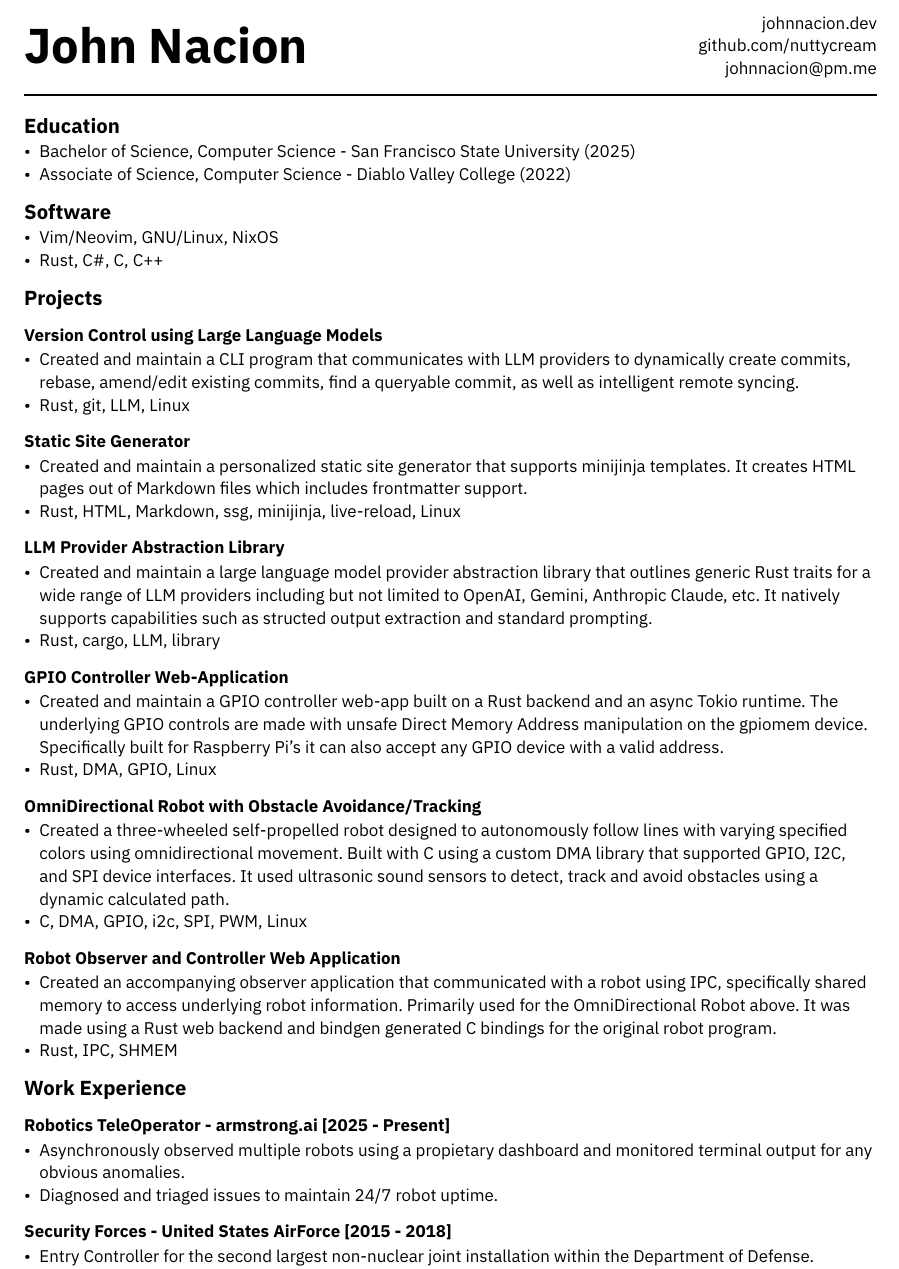
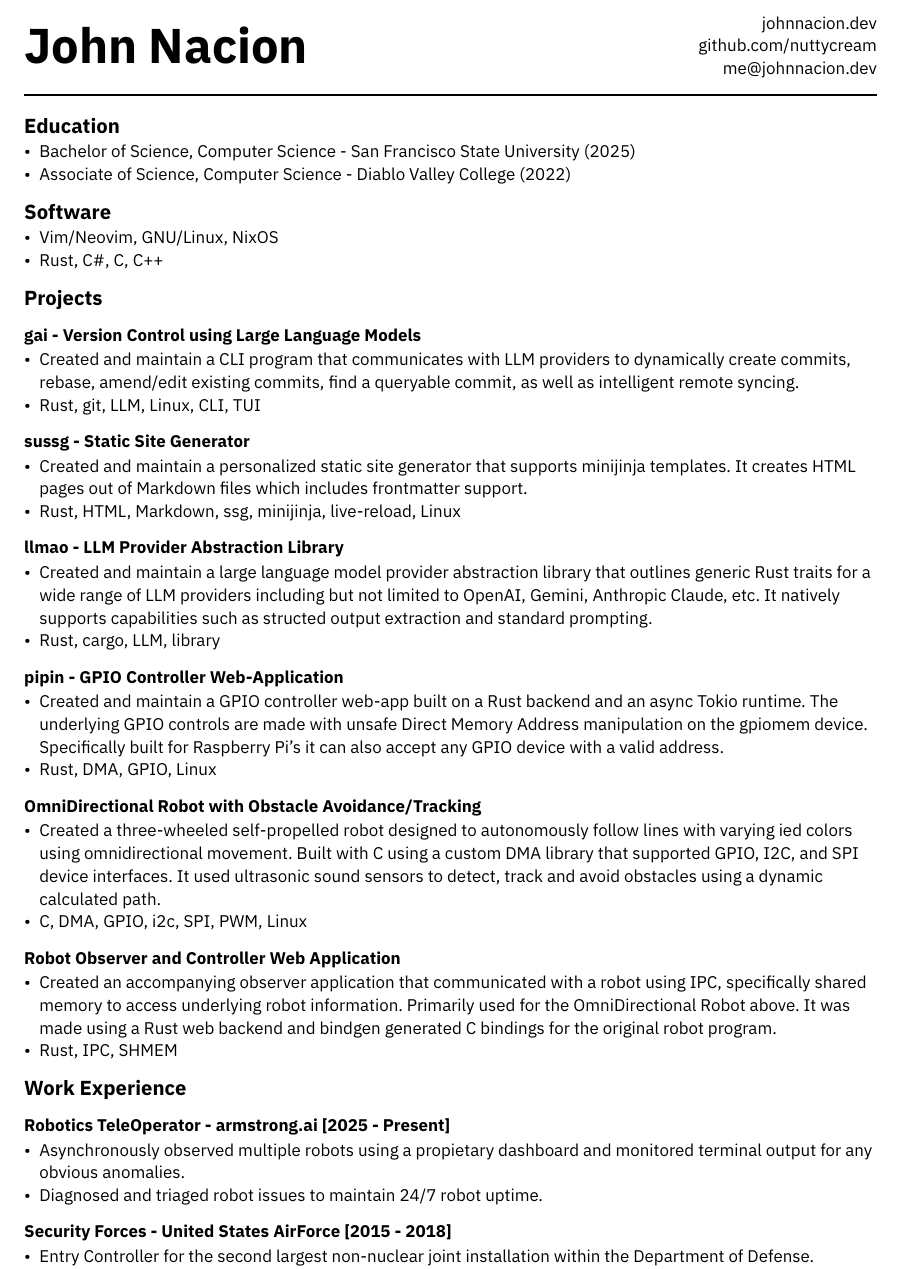
Before and after one commit to nuttycream/deeznuts, a Typst document (resume.typ): part of the page, cut so that both start at the same text. Compiled offline with Typst 0.15.

Commit message:
updt resume

```diff
--- a/resume.typ
+++ b/resume.typ
@@ -10,7 +10,7 @@
   [
     #link("https://johnnacion.dev")[johnnacion.dev]\
     #link("https://github.com/nuttycream")[github.com/nuttycream]\
-    #link("mailto:johnnacion@protonmail.com")[johnnacion\@pm.me]
+    #link("mailto:me@johnnacion.dev")[me\@johnnacion.dev]
   ],
 )
 
@@ -27,28 +27,28 @@
 == Projects
 ==== #link(
   "https://github.com/cube-cult/gai",
-)[Version Control using Large Language Models]
+)[gai - Version Control using Large Language Models]
 - Created and maintain a CLI program that communicates with LLM providers to dynamically create commits, rebase, amend/edit existing commits, find a queryable commit, as well as intelligent remote syncing.
-- Rust, git, LLM, Linux
+- Rust, git, LLM, Linux, CLI, TUI
 
-==== #link("https://github.com/cube-cult/sussg")[Static Site Generator]
+==== #link("https://github.com/cube-cult/sussg")[sussg - Static Site Generator]
 - Created and maintain a personalized static site generator that supports minijinja templates. It creates HTML pages out of Markdown files which includes frontmatter support.
 - Rust, HTML, Markdown, ssg, minijinja, live-reload, Linux
 
 ==== #link(
   "https://github.com/nuttycream/llmao",
-)[LLM Provider Abstraction Library]
+)[llmao - LLM Provider Abstraction Library]
 - Created and maintain a large language model provider abstraction library that outlines generic Rust traits for a wide range of LLM providers including but not limited to OpenAI, Gemini, Anthropic Claude, etc. It natively supports capabilities such as structed output extraction and standard prompting.
 - Rust, cargo, LLM, library
 
 ==== #link(
   "https://github.com/nuttycream/pipin",
-)[GPIO Controller Web-Application]
+)[pipin - GPIO Controller Web-Application]
 - Created and maintain a GPIO controller web-app built on a Rust backend and an async Tokio runtime. The underlying GPIO controls are made with unsafe Direct Memory Address manipulation on the gpiomem device. Specifically built for Raspberry Pi's it can also accept any GPIO device with a valid address.
 - Rust, DMA, GPIO, Linux
 
 ==== OmniDirectional Robot with Obstacle Avoidance/Tracking
-- Created a three-wheeled self-propelled robot designed to autonomously follow lines with varying specified colors using omnidirectional movement. Built with C using a custom DMA library that supported GPIO, I2C, and SPI device interfaces. It used ultrasonic sound sensors to detect, track and avoid obstacles using a dynamic calculated path.
+- Created a three-wheeled self-propelled robot designed to autonomously follow lines with varying ied colors using omnidirectional movement. Built with C using a custom DMA library that supported GPIO, I2C, and SPI device interfaces. It used ultrasonic sound sensors to detect, track and avoid obstacles using a dynamic calculated path.
 - C, DMA, GPIO, i2c, SPI, PWM, Linux
 
 ==== Robot Observer and Controller Web Application
@@ -58,7 +58,7 @@
 == Work Experience
 ==== Robotics TeleOperator - #link("https://armstrong.ai")[armstrong.ai] [2025 - Present]
 - Asynchronously observed multiple robots using a propietary dashboard and monitored terminal output for any obvious anomalies.
-- Diagnosed and triaged issues to maintain 24/7 robot uptime.
+- Diagnosed and triaged robot issues to maintain 24/7 robot uptime.
 
 ==== Security Forces - United States AirForce [2015 - 2018]
 - Entry Controller for the second largest non-nuclear joint installation within the Department of Defense.
```
